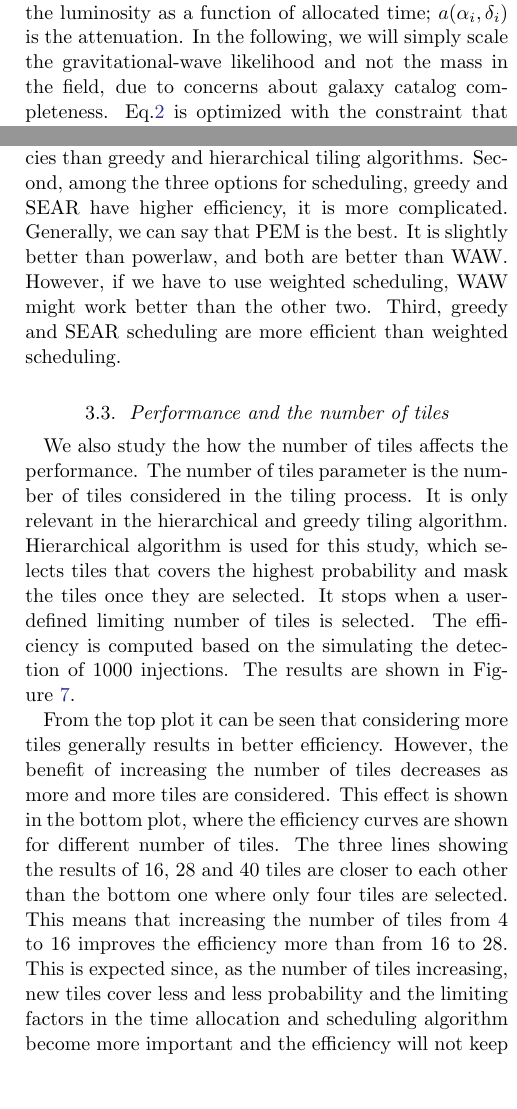
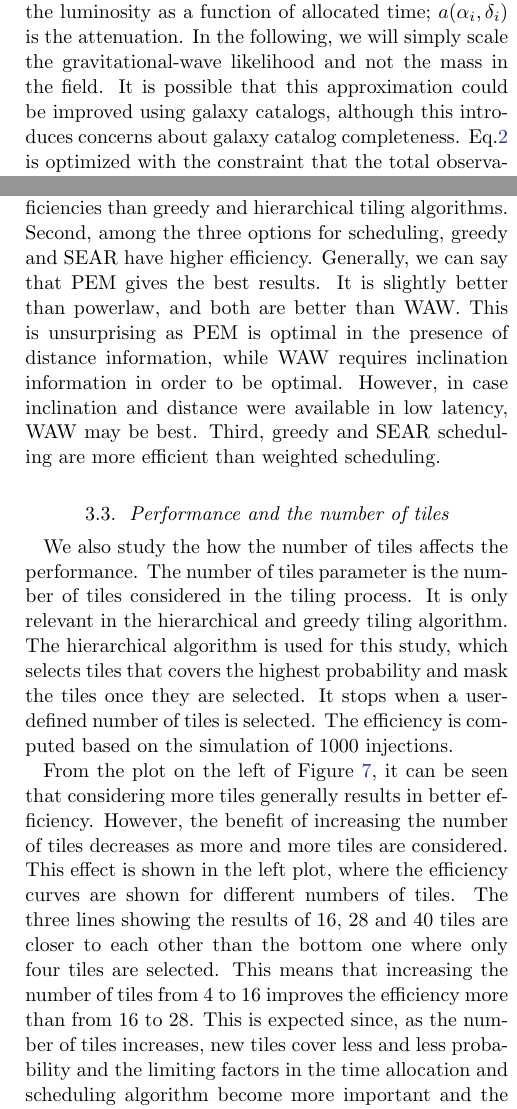
Before and after one commit to skyportal/gwemopt, a LaTeX paper (doc/doc/gwemopt.tex): two parts of the columns of pages 6 and 10 of 12, joined at a grey line, cut so that both start at the same text, the shorter picture padded with empty space. The pictures show the PDF file doc/doc/gwemopt.pdf that the author committed with the source.

Commit message:
Nelson comments

```diff
--- a/doc/doc/gwemopt.tex
+++ b/doc/doc/gwemopt.tex
@@ -236,5 +236,6 @@ There are a variety of algorithms in the literature for sky-map tiling, and the
 \begin{figure*}
     \centering
     \includegraphics[width=3in]{tiling_greedy}
-    \includegraphics[width=3in]{tiling_hierarchical}
+    \includegraphics[width=3in]{tiling_hierarchical} \\
+    Greedy \hspace{2.6in}Hierarchical\\
     \includegraphics[width=3in]{tiling_moc}
@@ -309,11 +310,11 @@ The \emph{Powerlaw} algorithm optimizes the probability of detecting the transie
 \begin{equation}\label{eqn:powerlaw}
 p_{tot}=\Sigma_{i=1}^N \frac{M_i}{M_{tot}}\frac{L_{GW}(\alpha_i, \delta_i, R_i)}{L_{GW_tot}}\frac{F_i(t_i)}{a(\alpha_i, \delta_i)},
 \end{equation}
-where $M_i$ is the mass for galaxy $i$; $M_{tot}$ is the total mass of galaxies in the field; $L_{GW}(\alpha_i, \delta_i, R_i)$ is the likelihood of the gravitational wave source in this galaxy; $F(t)$ is the luminosity as a function of allocated time; $a(\alpha_i, \delta_i)$ is the attenuation. In the following, we will simply scale the gravitational-wave likelihood and not the mass in the field, due to concerns about galaxy catalog completeness. Eq.\ref{eqn:powerlaw} is optimized with the constraint that the total observation time is limited, shown as
+where $M_i$ is the mass for galaxy $i$; $M_{tot}$ is the total mass of galaxies in the field; $L_{GW}(\alpha_i, \delta_i, R_i)$ is the likelihood of the gravitational wave source in this galaxy; $F(t)$ is the luminosity as a function of allocated time; $a(\alpha_i, \delta_i)$ is the attenuation. In the following, we will simply scale the gravitational-wave likelihood and not the mass in the field. It is possible that this approximation could be improved using galaxy catalogs, although this introduces concerns about galaxy catalog completeness. Eq.\ref{eqn:powerlaw} is optimized with the constraint that the total observation time is limited, shown as
 \begin{equation}
 \Sigma_{i=1}^N t_i=T,
 \end{equation}
-where T is the total observation time.
+where $T$ is the total observation time.
 
 \emph{WAW} \cite{SoCo2017} use counterpart lightcurve models in the optical, infrared and radio constructed from information from the gravitational-wave signals to create a time- and sky location dependent probability for detecting electromagnetic transients. The WAW approach introduces time into the model by defining a concept detectability. Detectability is the probability of detecting a light flux greater than the flux limit at position $\alpha$ and time $t$. Thus, by having detectability introduced, the algorithm can optimize "where" and "when" to schedule the observation based on $\alpha$ and $t$ with a greedy approach. The procedures of the algorithm are shown below.
 \begin{enumerate}
@@ -359,8 +360,10 @@ In Eq.\ref{eqn:pem_const}, $T_0$ is the time to adjust the telescope before each
 \begin{figure*}
     \centering
     \includegraphics[width=3in]{plots/coverage_pem.pdf}
-    \includegraphics[width=3in]{plots/coverage_powerlaw.pdf}
-    \includegraphics[width=3in]{plots/coverage_waw.pdf}
+    \includegraphics[width=3in]{plots/coverage_powerlaw.pdf}\\
+    PEM\hspace{2.6in}Powerlaw\\
+    \includegraphics[width=3in]{plots/coverage_waw.pdf}\\
+    WAW
     \caption{Example outputs of different time allocation algorithms. On the top left is the tiles coverage with the PEM algorithm. On the top right is the tiles coverage with the Powerlaw algorithm. On the bottom is the tiles coverage with the WAW algorithm. In generating all of the plots, MOC algorithm is used.}
     \label{fig:timealloc}
 \end{figure*}
@@ -459,0 +465 @@ For each of the 36 algorithm options, we compute the efficiency metric as descri
+Also, from Figure~\ref{fig:eff_metric}, we can compare the efficiencies of the individual algorithms. First, among the four tiling algorithms, greedy, sear, MOC and ranked, we can see that MOC and ranked generally have higher efficiencies than greedy and hierarchical tiling algorithms. Second, among the three options for scheduling, greedy and SEAR have higher efficiency. Generally, we can say that PEM gives the best results. It is slightly better than powerlaw, and both are better than WAW. This is unsurprising as PEM is optimal in the presence of distance information, while WAW requires inclination information in order to be optimal. However, in case inclination and distance were available in low latency, WAW may be best. Third, greedy and SEAR scheduling are more efficient than weighted scheduling.
@@ -463,11 +469,6 @@ The highest efficiency of $0.19$ is achieved by a combination of ranked tiling,
-Also, from Figure~\ref{fig:eff_metric}, we can compare the efficiencies of the individual algorithms. First, among the four tiling algorithms, greedy, sear, MOC and ranked, we can see that MOC and ranked generally have higher efficiencies than greedy and hierarchical tiling algorithms. Second, among the three options for scheduling, greedy and SEAR have higher efficiency, it is more complicated. Generally, we can say that PEM is the best. It is slightly better than powerlaw, and both are better than WAW. However, if we have to use weighted scheduling, WAW might work better than the other two. Third, greedy and SEAR scheduling are more efficient than weighted scheduling.
-\subsection{Performance and the number of tiles}
-We also study the how the number of tiles affects the performance. The number of tiles parameter is the number of tiles considered in the tiling process. It is only relevant in the hierarchical and greedy tiling algorithm. Hierarchical algorithm is used for this study, which selects tiles that covers the highest probability and mask the tiles once they are selected. It stops when a user-defined limiting number of tiles is selected. The efficiency is computed based on the simulating the detection of 1000 injections. The results are shown in Figure~\ref{fig:eff_ntiles}.
-
-From the top plot it can be seen that considering more tiles generally results in better efficiency. However, the benefit of increasing the number of tiles decreases as more and more tiles are considered. This effect is shown in the bottom plot, where the efficiency curves are shown for different number of tiles. The three lines showing the results of 16, 28 and 40 tiles are closer to each other than the bottom one where only four tiles are selected. This means that increasing the number of tiles from 4 to 16 improves the efficiency more than from 16 to 28. This is expected since, as the number of tiles increasing, new tiles cover less and less probability and the limiting factors in the time allocation and scheduling algorithm become more important and the efficiency will not keep rising.
-
-Note that the number of tiles in our study is the direct output of the tiling algorithm. A tile still needs to go through the time allocation and scheduling algorithm to be scheduled for observation. It is independent of the CCD readout time and telescope slew. For alternative study, refer to \cite{ChHu2017}.
-\begin{figure}[b]
+From the plot on the left of Figure~\ref{fig:eff_ntiles}, it can be seen that considering more tiles generally results in better efficiency. However, the benefit of increasing the number of tiles decreases as more and more tiles are considered. This effect is shown in the left plot, where the efficiency curves are shown for different numbers of tiles. The three lines showing the results of 16, 28 and 40 tiles are closer to each other than the bottom one where only four tiles are selected. This means that increasing the number of tiles from 4 to 16 improves the efficiency more than from 16 to 28. This is expected since, as the number of tiles increases, new tiles cover less and less probability and the limiting factors in the time allocation and scheduling algorithm become more important and the efficiency will not keep rising.
+Note that the number of tiles in our study is the direct output of the tiling algorithm. A tile still needs to go through the time allocation and scheduling algorithm to be scheduled for observation. It is independent of the CCD readout time and telescope slew. For an alternative study that accounts for these effects, please see Chan et al. \cite{ChHu2017}.
+\begin{figure*}[t]
     \centering
-    \includegraphics[width=0.45\textwidth]{plots/eff_ntiles.png}\\
+    \includegraphics[width=0.45\textwidth]{plots/eff_ntiles.png}
     \includegraphics[width=0.45\textwidth]{plots/eff_ntiles_curves.png}
@@ -475,5 +476,5 @@ Note that the number of tiles in our study is the direct output of the tiling al
     \label{fig:eff_ntiles}
-\end{figure}
+\end{figure*}
 
 \section{Conclusion}
 \label{sec:conclusions}
```
Also changed, not shown: doc/doc/gwemopt.pdf, doc/doc/gwemopt.tex (30 more changed lines).
